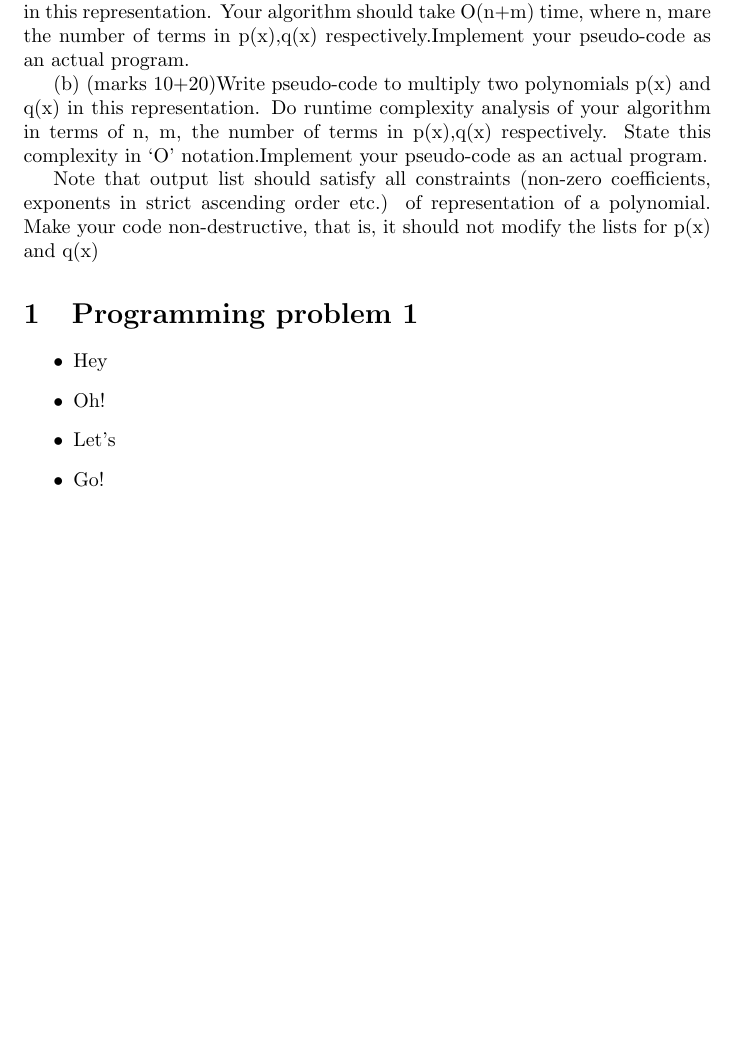
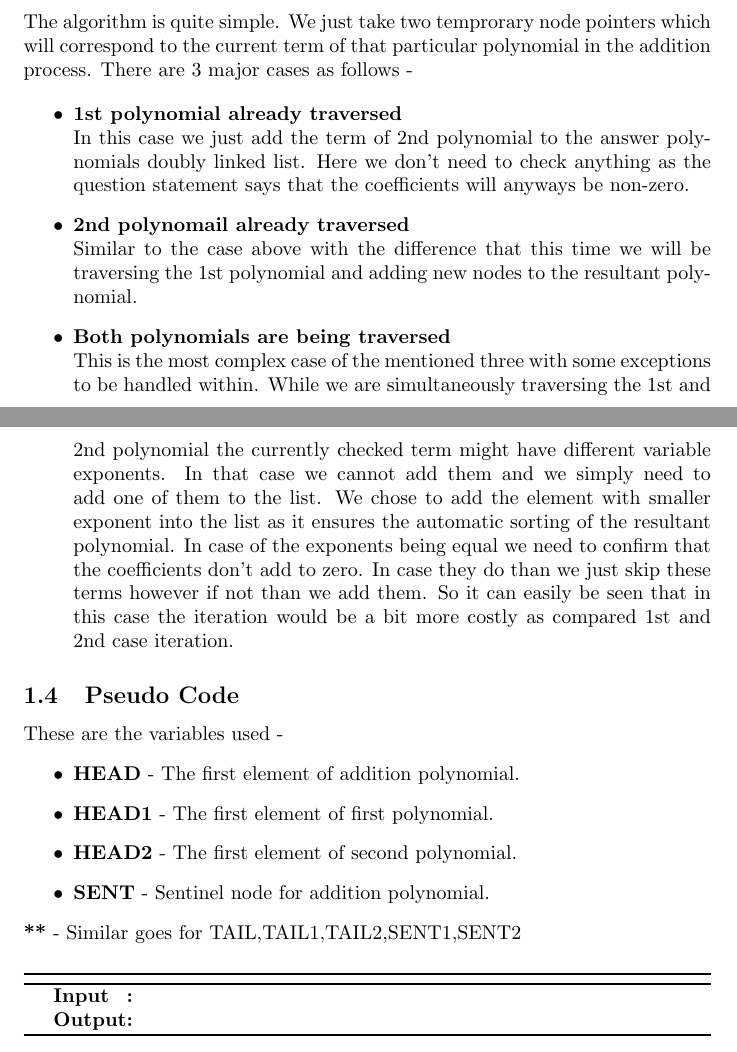
Before and after one commit to devansh-kumar-jha/ESO207_PA, a LaTeX problem sheet (assignment1/code1.tex): part of the page before the commit and two parts of pages 1 and 2 of 2 after it, the two joined at a grey line, cut at the place of the change, the shorter picture padded with empty space. Compiled offline with pdfLaTeX.

Commit message:
#1 LaTEX files compiled and added

```diff
--- a/assignment1/code1.tex
+++ b/assignment1/code1.tex
@@ -16,7 +16,2 @@ where \{0≤e1< e2< . . . < e(n−1)< en\} are (non-negative) integers.  We assu
-(a) (marks 5+15)Write pseudo-code to add two polynomials p(x) and q(x) in this representation.  Your algorithm should take O(n+m) time, where n, mare the number of terms in p(x),q(x) respectively.Implement your pseudo-code as an actual program.
-
-(b) (marks 10+20)Write  pseudo-code  to  multiply  two  polynomials p(x)  and q(x)  in  this representation.   Do  runtime  complexity  analysis  of  your  algorithm  in  terms  of n, m,  the number of terms in p(x),q(x) respectively.  State this complexity in ‘O’ notation.Implement your pseudo-code as an actual program.
-
-Note  that  output  list  should  satisfy  all  constraints  (non-zero  coefficients,  exponents  in  strict ascending order etc.)  of representation of a polynomial.  Make your code non-destructive, that is, it should not modify the lists for p(x) and q(x)
 \section{Programming problem 1}
 
@@ -23,7 +26,38 @@ Note  that  output  list  should  satisfy  all  constraints  (non-zero  coeffici
+The algorithm is quite simple. We just take two temprorary node pointers which will correspond to the current term of that particular polynomial in the addition process. There are 3 major cases as follows -
+
 \begin{itemize}
-\item Hey
-\item Oh!
-\item Let’s
-\item Go!
+\item \textbf{1st polynomial already traversed}
+\\
+In this case we just add the term of 2nd polynomial to the answer polynomials doubly linked list. Here we don't need to check anything as the question statement says that the coefficients will anyways be non-zero.
+
+\item \textbf{2nd polynomail already traversed}
+\\
+Similar to the case above with the difference that this time we will be traversing the 1st polynomial and adding new nodes to the resultant polynomial.
+
+\item \textbf{Both polynomials are being traversed}
+\\
+This is the most complex case of the mentioned three with some exceptions to be handled within. While we are simultaneously traversing the 1st and 2nd polynomial the currently checked term might have different variable exponents. In that case we cannot add them and we simply need to add one of them to the list. We chose to add the element with smaller exponent into the list as it ensures the automatic sorting of the resultant polynomial.
+In case of the exponents being equal we need to confirm that the coefficients don't add to zero. In case they do than we just skip these terms however if not than we add them.
+So it can easily be seen that in this case the iteration would be a bit more costly as compared 1st and 2nd case iteration.
 \end{itemize}
+
+\subsection{Pseudo Code}
+These are the variables used -
+\begin{itemize}
+\item \textbf{HEAD}   - The first element of addition polynomial.
+\item \textbf{HEAD1} - The first element of first polynomial.
+\item \textbf{HEAD2} - The first element of second polynomial.
+\item \textbf{SENT}   - Sentinel node for addition polynomial.
+\end{itemize}
+\textbf{**} - Similar goes for {TAIL,TAIL1,TAIL2,SENT1,SENT2}
+
+\begin{algorithm}
+	\SetKwFunction{isOddNumber}{isOddNumber}
+	\SetKwInOut{KwIn}{Input}
+	\SetKwInOut{KwOut}{Output}
+
+	\KwIn{}
+	\KwOut{}
+\end{algorithm}
+
 \end{document}
```
Also changed, not shown: assignment1/final.tex (+48 -1 lines), assignment1/code1.pdf (added), assignment1/final.pdf (added), assignment1/code1.tex (20 more changed lines), 3 other files.
